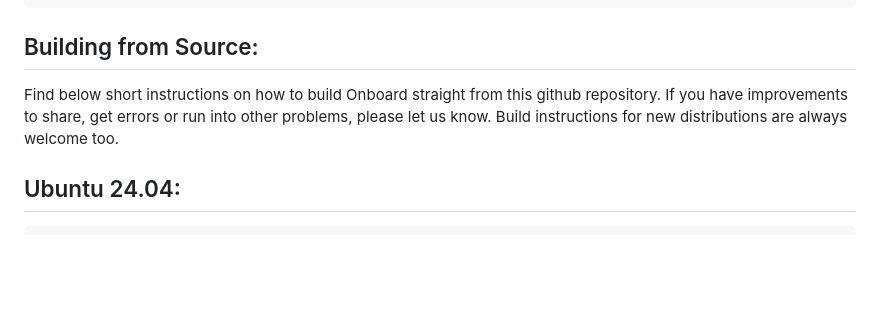
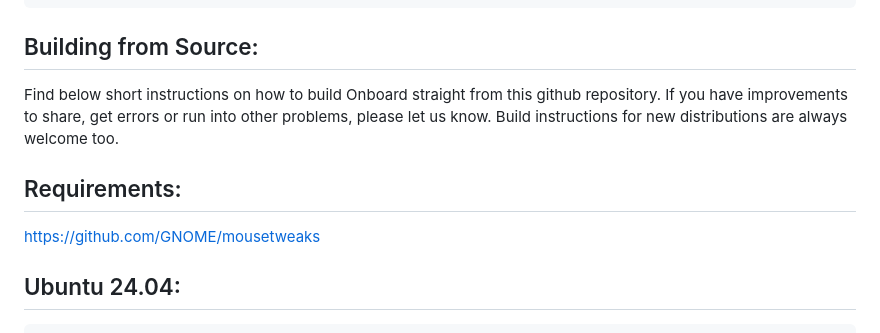
Before and after one commit to dr-ni/onboard, a Markdown page: README.md, the part around the change. Drawn GitHub-style; blank space fills up the shorter version.

```diff
--- a/README.md
+++ b/README.md
@@ -108,6 +108,9 @@ github repository. If you have improvements to share, get errors or run
 into other problems, please let us know. Build instructions for
 new distributions are always welcome too.
 
+## Requirements:
+https://github.com/GNOME/mousetweaks
+
 ## Ubuntu 24.04:
         sudo apt install git build-essential fakeroot
         sudo apt install dh-python python3-distutils-extra devscripts pkg-config libhunspell-dev
```
